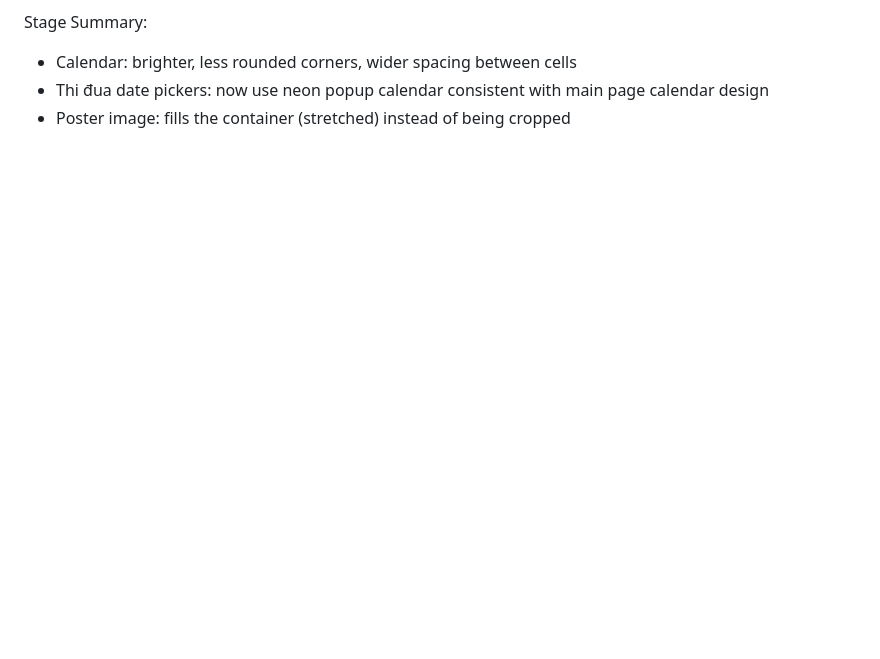
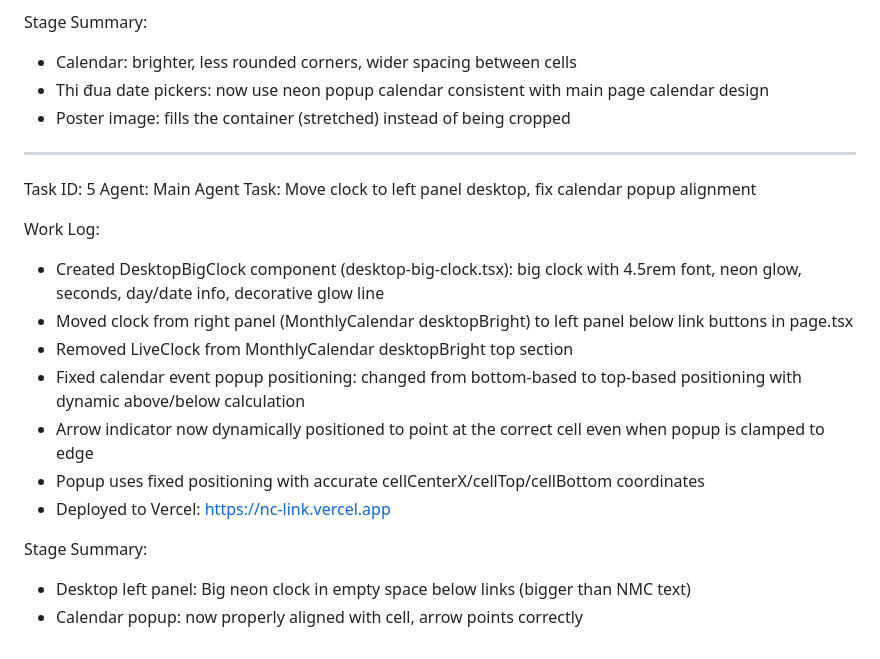
Before and after one commit to NMCDesignapp/nmc-link-manager, a Markdown page: worklog.md, the part around the change. Drawn GitHub-style; blank space fills up the shorter version.

Commit message:
22bf4b3c-86a0-4b3e-9cad-dd8d2ccb1867

```diff
--- a/worklog.md
+++ b/worklog.md
@@ -95,3 +95,21 @@ Stage Summary:
 - Calendar: brighter, less rounded corners, wider spacing between cells
 - Thi đua date pickers: now use neon popup calendar consistent with main page calendar design
 - Poster image: fills the container (stretched) instead of being cropped
+
+---
+Task ID: 5
+Agent: Main Agent
+Task: Move clock to left panel desktop, fix calendar popup alignment
+
+Work Log:
+- Created DesktopBigClock component (desktop-big-clock.tsx): big clock with 4.5rem font, neon glow, seconds, day/date info, decorative glow line
+- Moved clock from right panel (MonthlyCalendar desktopBright) to left panel below link buttons in page.tsx
+- Removed LiveClock from MonthlyCalendar desktopBright top section
+- Fixed calendar event popup positioning: changed from bottom-based to top-based positioning with dynamic above/below calculation
+- Arrow indicator now dynamically positioned to point at the correct cell even when popup is clamped to edge
+- Popup uses fixed positioning with accurate cellCenterX/cellTop/cellBottom coordinates
+- Deployed to Vercel: https://nc-link.vercel.app
+
+Stage Summary:
+- Desktop left panel: Big neon clock in empty space below links (bigger than NMC text)
+- Calendar popup: now properly aligned with cell, arrow points correctly
```
